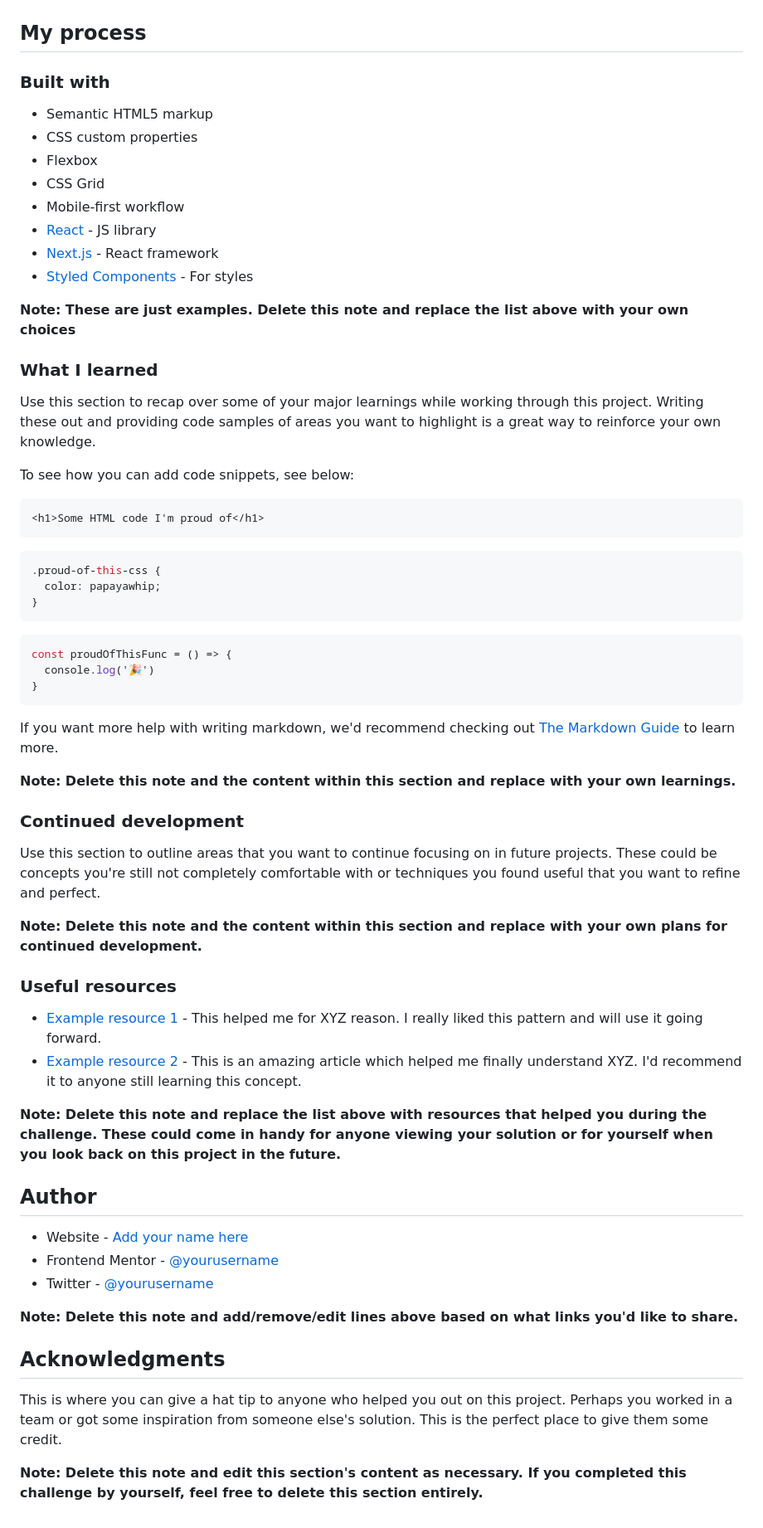
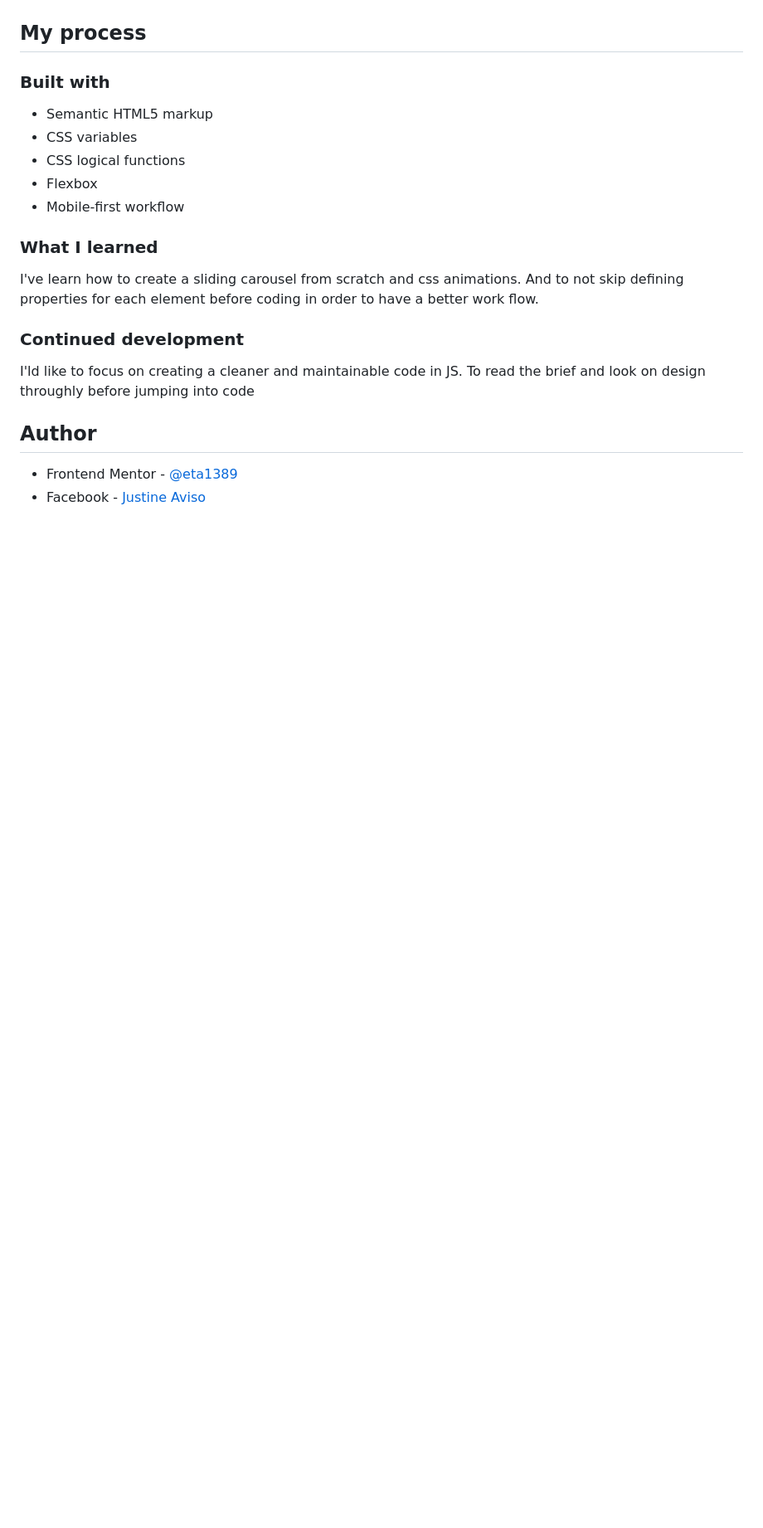
Before and after one commit to jastenn/Room-homepage, a Markdown page: README.md, the part around the change printed below. Shown: that part at 83% size. Drawn GitHub-style; blank space fills up the shorter version.

````diff
--- a/README.md
+++ b/README.md
@@ -47,66 +39,25 @@ Then crop/optimize/edit your image however you like, add it to your project, and
 
 ## My process
+
 
 ### Built with
 
 - Semantic HTML5 markup
-- CSS custom properties
+- CSS variables
+- CSS logical functions
 - Flexbox
-- CSS Grid
 - Mobile-first workflow
-- [React](https://reactjs.org/) - JS library
-- [Next.js](https://nextjs.org/) - React framework
-- [Styled Components](https://styled-components.com/) - For styles
-
-**Note: These are just examples. Delete this note and replace the list above with your own choices**
 
 ### What I learned
 
-Use this section to recap over some of your major learnings while working through this project. Writing these out and providing code samples of areas you want to highlight is a great way to reinforce your own knowledge.
-
-To see how you can add code snippets, see below:
-
-```html
-<h1>Some HTML code I'm proud of</h1>
-```
-```css
-.proud-of-this-css {
-  color: papayawhip;
-}
-```
-```js
-const proudOfThisFunc = () => {
-  console.log('🎉')
-}
-```
-
-If you want more help with writing markdown, we'd recommend checking out [The Markdown Guide](https://www.markdownguide.org/) to learn more.
-
-**Note: Delete this note and the content within this section and replace with your own learnings.**
+I've learn how to create a sliding carousel from scratch and css animations. And to not skip defining properties for each element before coding in order to have a better work flow.
 
 ### Continued development
 
-Use this section to outline areas that you want to continue focusing on in future projects. These could be concepts you're still not completely comfortable with or techniques you found useful that you want to refine and perfect.
+I'ld like to focus on creating a cleaner and maintainable code in JS. To read the brief and look on design throughly before jumping into code
 
-**Note: Delete this note and the content within this section and replace with your own plans for continued development.**
-
-### Useful resources
-
-- [Example resource 1](https://www.example.com) - This helped me for XYZ reason. I really liked this pattern and will use it going forward.
-- [Example resource 2](https://www.example.com) - This is an amazing article which helped me finally understand XYZ. I'd recommend it to anyone still learning this concept.
-
-**Note: Delete this note and replace the list above with resources that helped you during the challenge. These could come in handy for anyone viewing your solution or for yourself when you look back on this project in the future.**
 
 ## Author
 
-- Website - [Add your name here](https://www.your-site.com)
-- Frontend Mentor - [@yourusername](https://www.frontendmentor.io/profile/yourusername)
-- Twitter - [@yourusername](https://www.twitter.com/yourusername)
-
-**Note: Delete this note and add/remove/edit lines above based on what links you'd like to share.**
-
-## Acknowledgments
-
-This is where you can give a hat tip to anyone who helped you out on this project. Perhaps you worked in a team or got some inspiration from someone else's solution. This is the perfect place to give them some credit.
-
-**Note: Delete this note and edit this section's content as necessary. If you completed this challenge by yourself, feel free to delete this section entirely.**
+- Frontend Mentor - [@eta1389](https://www.frontendmentor.io/profile/eta1389)
+- Facebook - [Justine Aviso](https://www.facebook.com/aviso.jstn)
````
Also changed, not shown: other parts of README.md (+5 -13 lines), screenshot/desktop-screenshot.png (added), screenshot/mobile-screenshot.png (added), 2 other files.
